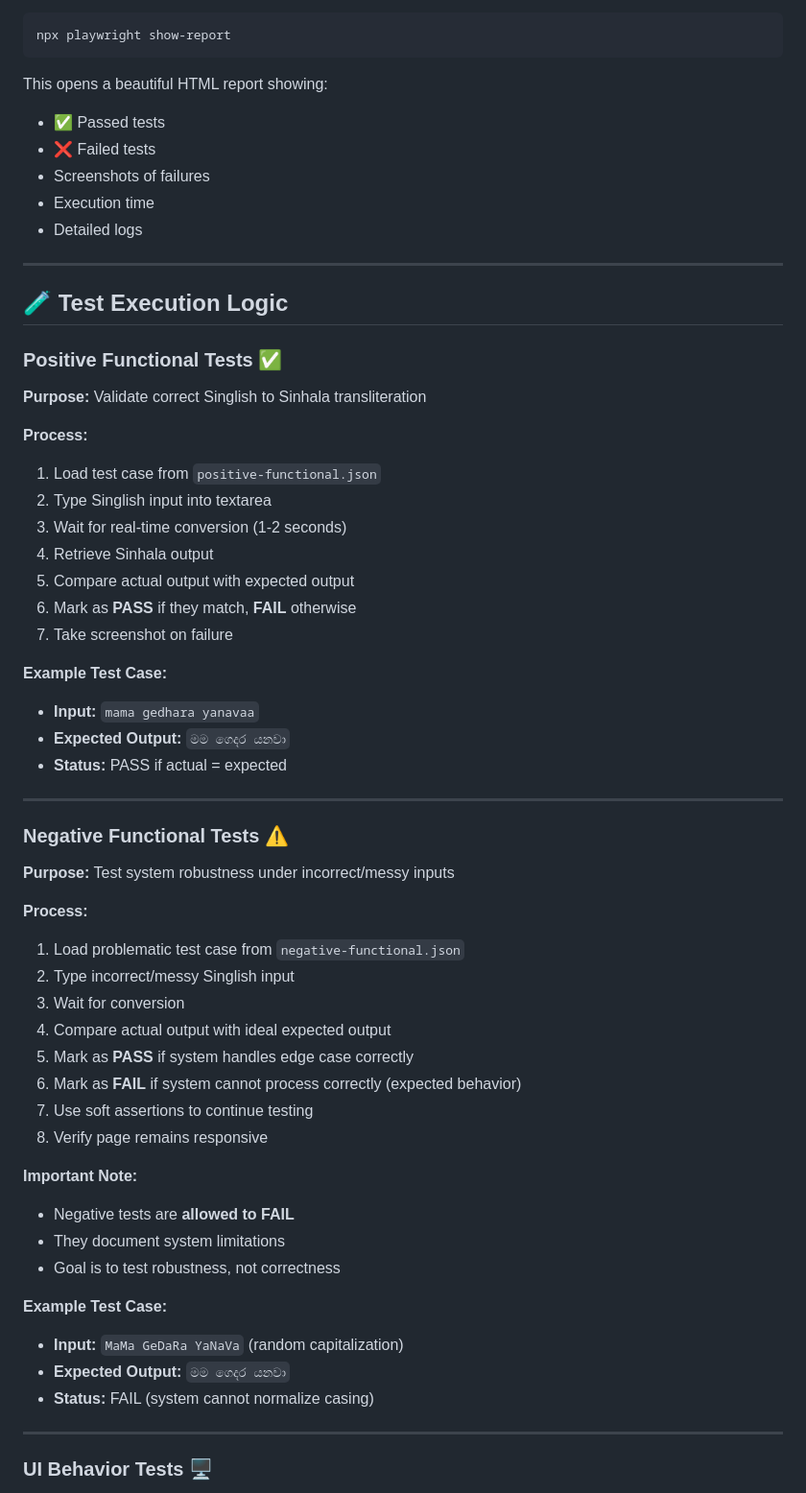
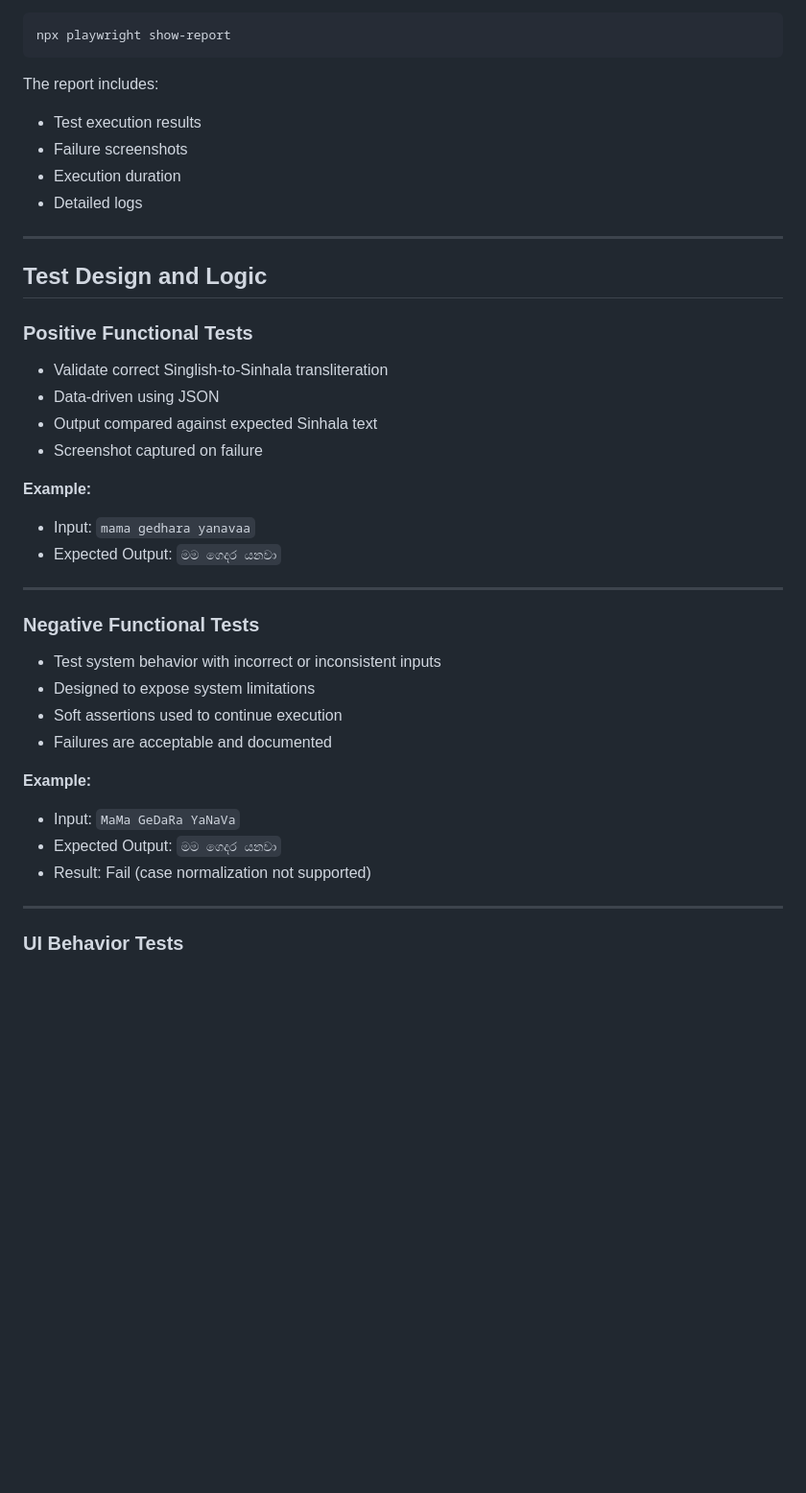
Before and after one commit to CrazeSliit/IT23150966--ITPM, a Markdown page: README.md, the part around one of its changes. Shown at 96% size. Drawn GitHub-style; blank space fills up the shorter version.

````diff
--- a/README.md
+++ b/README.md
@@ -178,62 +139,45 @@ Or manually:
 npx playwright show-report
 ```
 
-This opens a beautiful HTML report showing:
-- ✅ Passed tests
-- ❌ Failed tests
-- Screenshots of failures
-- Execution time
-- Detailed logs
+The report includes:
+
+* Test execution results
+* Failure screenshots
+* Execution duration
+* Detailed logs
 
 ---
 
-## 🧪 Test Execution Logic
+## Test Design and Logic
 
-### Positive Functional Tests ✅
+### Positive Functional Tests
 
-**Purpose:** Validate correct Singlish to Sinhala transliteration
+* Validate correct Singlish-to-Sinhala transliteration
+* Data-driven using JSON
+* Output compared against expected Sinhala text
+* Screenshot captured on failure
 
-**Process:**
-1. Load test case from `positive-functional.json`
-2. Type Singlish input into textarea
-3. Wait for real-time conversion (1-2 seconds)
-4. Retrieve Sinhala output
-5. Compare actual output with expected output
-6. Mark as **PASS** if they match, **FAIL** otherwise
-7. Take screenshot on failure
+**Example:**
 
-**Example Test Case:**
-- **Input:** `mama gedhara yanavaa`
-- **Expected Output:** `මම ගෙදර යනවා`
-- **Status:** PASS if actual = expected
+* Input: `mama gedhara yanavaa`
+* Expected Output: `මම ගෙදර යනවා`
 
 ---
 
-### Negative Functional Tests ⚠️
+### Negative Functional Tests
 
-**Purpose:** Test system robustness under incorrect/messy inputs
+* Test system behavior with incorrect or inconsistent inputs
+* Designed to expose system limitations
+* Soft assertions used to continue execution
+* Failures are acceptable and documented
 
-**Process:**
-1. Load problematic test case from `negative-functional.json`
-2. Type incorrect/messy Singlish input
-3. Wait for conversion
-4. Compare actual output with ideal expected output
-5. Mark as **PASS** if system handles edge case correctly
-6. Mark as **FAIL** if system cannot process correctly (expected behavior)
-7. Use soft assertions to continue testing
-8. Verify page remains responsive
+**Example:**
 
-**Important Note:**
-- Negative tests are **allowed to FAIL**
-- They document system limitations
-- Goal is to test robustness, not correctness
-
-**Example Test Case:**
-- **Input:** `MaMa GeDaRa YaNaVa` (random capitalization)
-- **Expected Output:** `මම ගෙදර යනවා`
-- **Status:** FAIL (system cannot normalize casing)
+* Input: `MaMa GeDaRa YaNaVa`
+* Expected Output: `මම ගෙදර යනවා`
+* Result: Fail (case normalization not supported)
 
 ---
 
-### UI Behavior Tests 🖥️
+### UI Behavior Tests
 
````
Also changed, not shown: other parts of README.md (+103 -243 lines).
